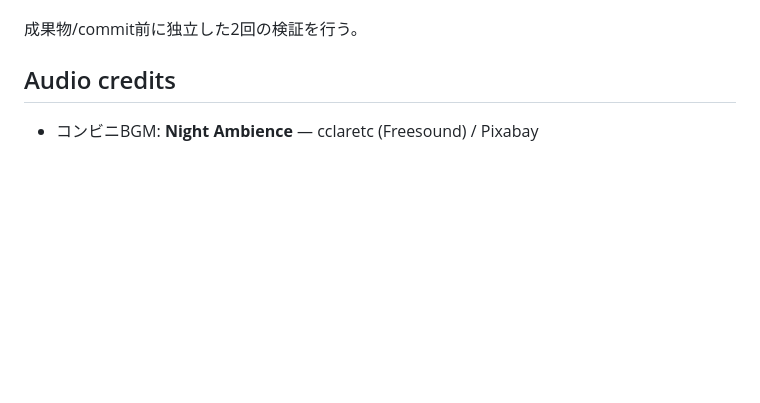
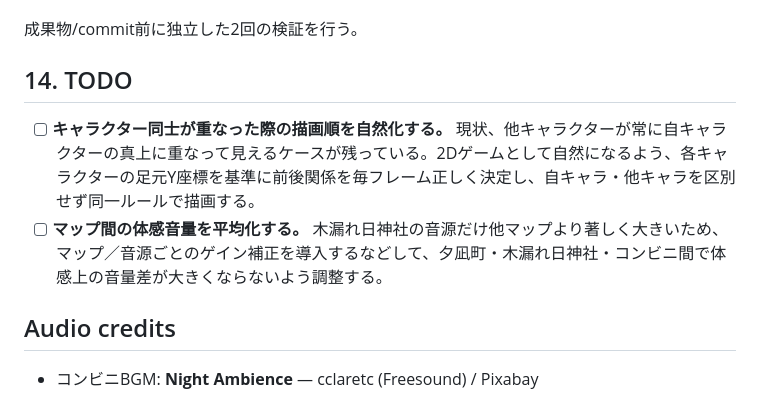
Before and after one commit to keisasaki3/summer-end-3pm, a Markdown page: SPEC.md, the part around the change. Drawn GitHub-style; blank space fills up the shorter version.

Commit message:
Add display ordering and audio normalization TODOs

```diff
--- a/SPEC.md
+++ b/SPEC.md
@@ -178,6 +178,10 @@ Shared World Core統合を変更する場合は少なくとも次を確認する
 
 成果物/commit前に独立した2回の検証を行う。
 
+## 14. TODO
+
+- [ ] **キャラクター同士が重なった際の描画順を自然化する。** 現状、他キャラクターが常に自キャラクターの真上に重なって見えるケースが残っている。2Dゲームとして自然になるよう、各キャラクターの足元Y座標を基準に前後関係を毎フレーム正しく決定し、自キャラ・他キャラを区別せず同一ルールで描画する。
+- [ ] **マップ間の体感音量を平均化する。** 木漏れ日神社の音源だけ他マップより著しく大きいため、マップ／音源ごとのゲイン補正を導入するなどして、夕凪町・木漏れ日神社・コンビニ間で体感上の音量差が大きくならないよう調整する。
 
 ## Audio credits
 
```
